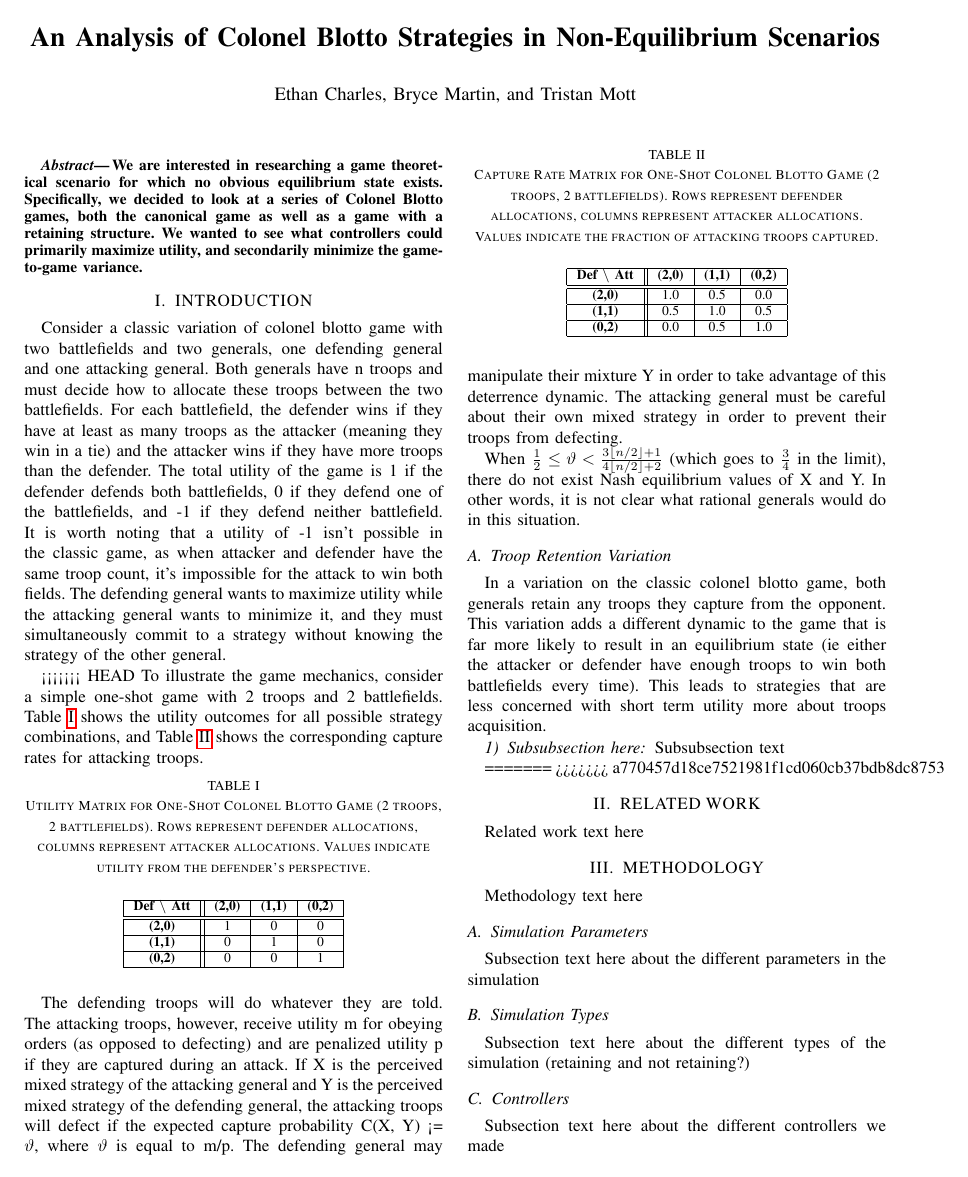
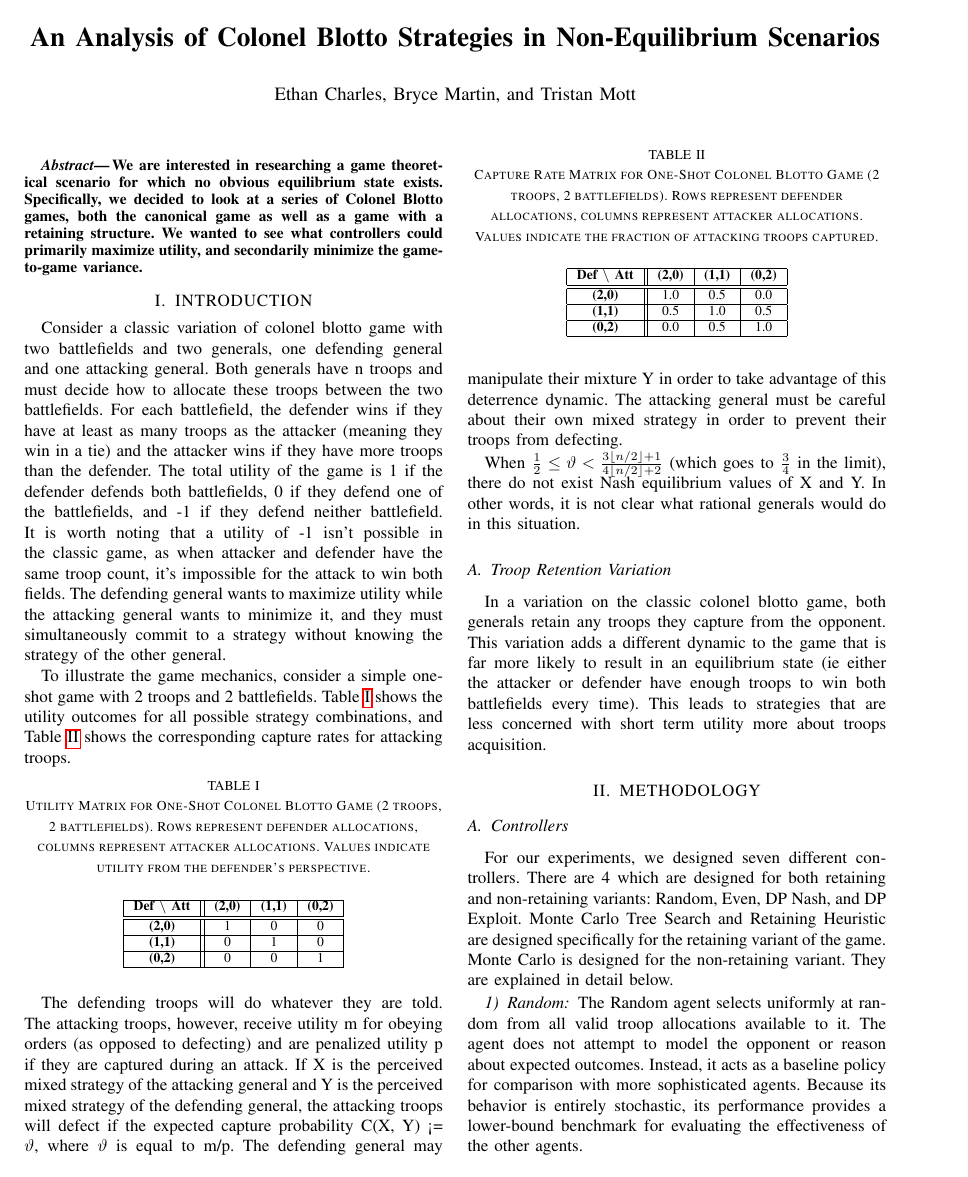
Before and after one commit to ethancharles02/colonel_blotto, a LaTeX paper (Report/report.tex): page 1 of 13. Compiled offline with pdfLaTeX.

Commit message:
Some final cleanup and added an introduction on the controllers

```diff
--- a/Report/report.tex
+++ b/Report/report.tex
@@ -89,7 +89,6 @@ We are interested in researching a game theoretical scenario for which no obviou
 
 Consider a classic variation of colonel blotto game with two battlefields and two generals, one defending general and one attacking general. Both generals have n troops and must decide how to allocate these troops between the two battlefields. For each battlefield, the defender wins if they have at least as many troops as the attacker (meaning they win in a tie) and the attacker wins if they have more troops than the defender. The total utility of the game is 1 if the defender defends both battlefields, 0 if they defend one of the battlefields, and -1 if they defend neither battlefield. It is worth noting that a utility of -1 isn’t possible in the classic game, as when attacker and defender have the same troop count, it’s impossible for the attack to win both fields. The defending general wants to maximize utility while the attacking general wants to minimize it, and they must simultaneously commit to a strategy without knowing the strategy of the other general.
 
-<<<<<<< HEAD
 To illustrate the game mechanics, consider a simple one-shot game with 2 troops and 2 battlefields. Table~\ref{table_utility} shows the utility outcomes for all possible strategy combinations, and Table~\ref{table_capture} shows the corresponding capture rates for attacking troops.
 
 \begin{table}[htbp]
@@ -138,21 +137,9 @@ When $\frac{1}{2} \leq \vartheta < \frac{3\lfloor n/2 \rfloor+1}{4\lfloor n/2 \r
 
 In a variation on the classic colonel blotto game, both generals retain any troops they capture from the opponent. This variation adds a different dynamic to the game that is far more likely to result in an equilibrium state (ie either the attacker or defender have enough troops to win both battlefields every time). This leads to strategies that are less concerned with short term utility more about troops acquisition.
 
-\subsubsection{Subsubsection here} Subsubsection text
-
-=======
->>>>>>> a770457d18ce7521981f1cd060cb37bdb8dc8753
-\section{RELATED WORK}
-Related work text here
-
 \section{METHODOLOGY}
-Methodology text here
-\subsection{Simulation Parameters}
-Subsection text here about the different parameters in the simulation
-\subsection{Simulation Types}
-Subsection text here about the different types of the simulation (retaining and not retaining?)
 \subsection{Controllers}
-Subsection text here about the different controllers we made
+For our experiments, we designed seven different controllers. There are 4 which are designed for both retaining and non-retaining variants: Random, Even, DP Nash, and DP Exploit. Monte Carlo Tree Search and Retaining Heuristic are designed specifically for the retaining variant of the game. Monte Carlo is designed for the non-retaining variant. They are explained in detail below.
 \subsubsection{Random}
 The Random agent selects uniformly at random from all valid troop allocations available to it. The agent does not attempt to model the opponent or reason about expected outcomes. Instead, it acts as a baseline policy for comparison with more sophisticated agents. Because its behavior is entirely stochastic, its performance provides a lower-bound benchmark for evaluating the effectiveness of the other agents.
 \subsubsection{Even}
```
Also changed, not shown: Report/report.tex (1 more changed lines).
